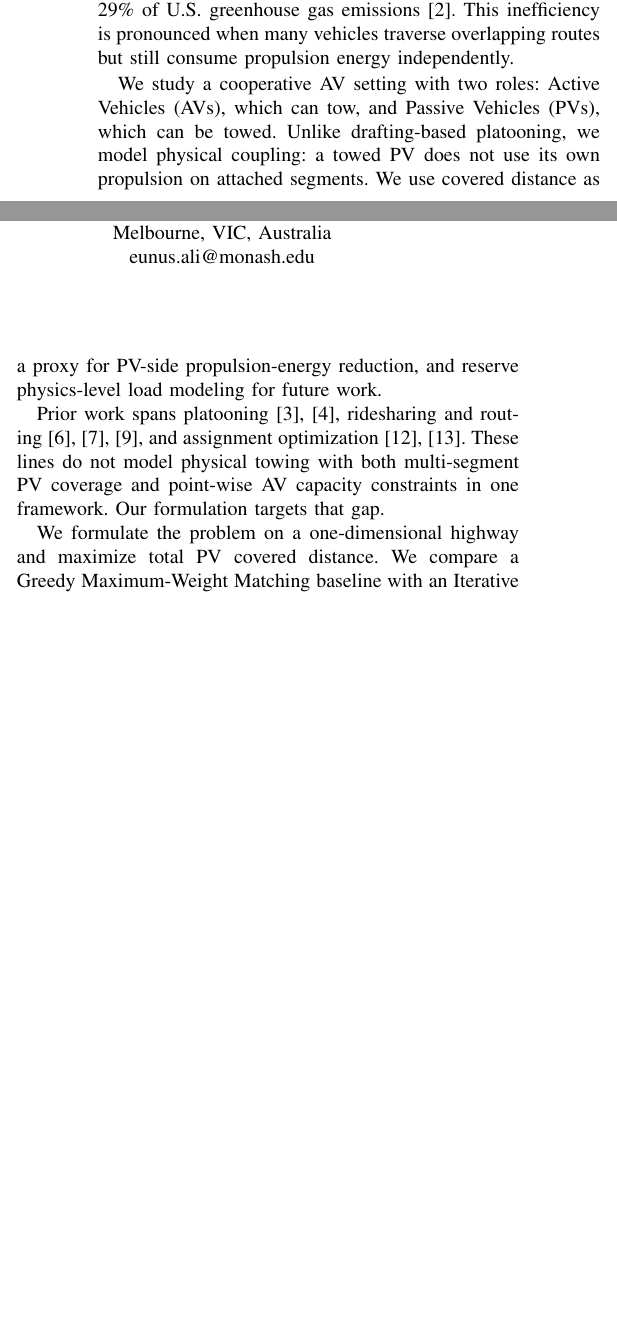
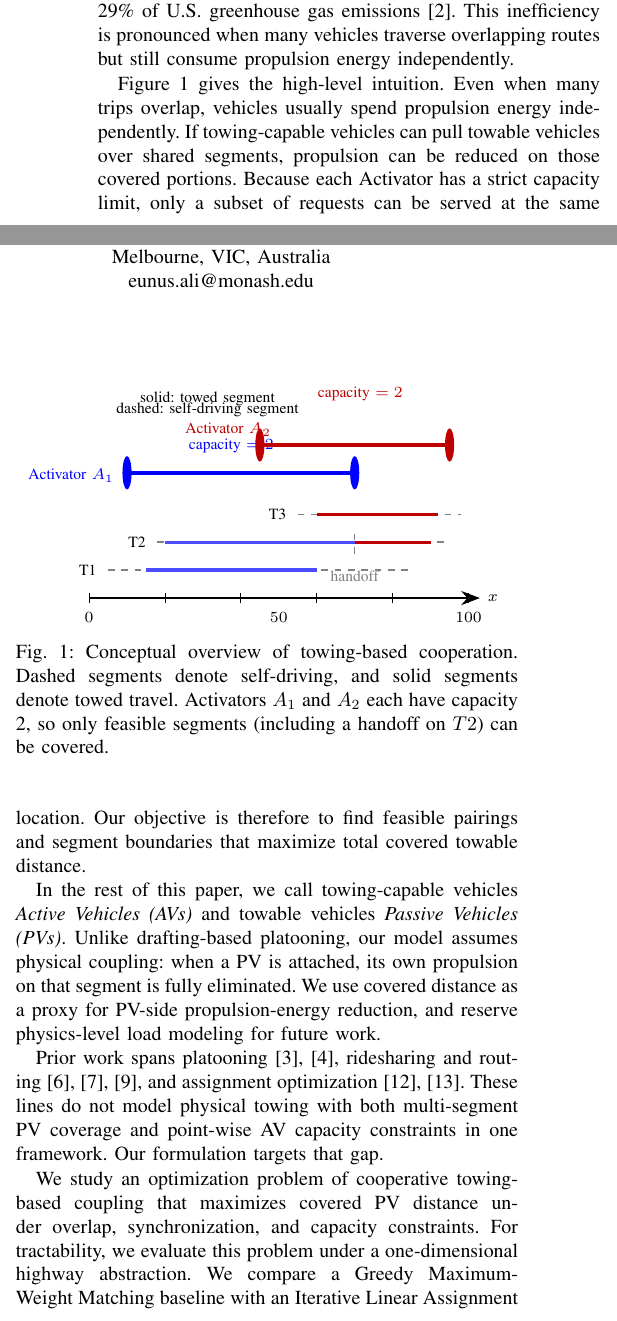
Before and after one commit to JayReeMarine/Integrating-Multi-Type-Autonomous-Vehicles-for-Sustainable-Urban-Mobility, a LaTeX paper (paper/conference_101719.tex): two parts of the columns of page 1 of 8, joined at a grey line, cut so that both start at the same text, the shorter picture padded with empty space. Compiled offline with pdfLaTeX; a missing font is replaced by an installed copy or a similar font; a LaTeX package or settings file that is missing is left out.

Commit message:
introduction modification

```diff
--- a/paper/conference_101719.tex
+++ b/paper/conference_101719.tex
@@ -16,6 +16,8 @@
 \newtheorem{theorem}{Theorem}
 \newtheorem{lemma}[theorem]{Lemma}
 \newtheorem{definition}{Definition}
+\providecommand{\Eunus}[1]{\textcolor{red}{\textsc{Eunus:} #1}}
+\providecommand{\EunusP}[1]{\Eunus{#1}}
 
 \def\BibTeX{{\rm B\kern-.05em{\sc i\kern-.025em b}\kern-.08em
     T\kern-.1667em\lower.7ex\hbox{E}\kern-.125emX}}
@@ -57,15 +59,67 @@ autonomous vehicles, vehicle platooning, energy efficiency, linear assignment, J
 %==============================================================================
 \section{Introduction}
 
-% Paragraph 1: High-level motivation (world problem + statistics)
 Single-occupancy travel remains a major barrier to sustainable urban mobility. U.S. National Household Travel Survey data show that drive-alone commuting dominates trip demand~\cite{usdot2024}, while the transportation sector contributes about 29\% of U.S. greenhouse gas emissions~\cite{epa2023}. This inefficiency is pronounced when many vehicles traverse overlapping routes but still consume propulsion energy independently.
 
-% Paragraph 2: Problem and idea (platooning/cooperation concept)
-We study a cooperative AV setting with two roles: Active Vehicles (AVs), which can tow, and Passive Vehicles (PVs), which can be towed. Unlike drafting-based platooning, we model physical coupling: a towed PV does not use its own propulsion on attached segments. We use covered distance as a proxy for PV-side propulsion-energy reduction, and reserve physics-level load modeling for future work.
+\begin{figure}[t]
+\centering
+\resizebox{0.98\columnwidth}{!}{%
+\begin{tikzpicture}[x=0.06cm,y=0.22cm,>=Stealth]
+    % Highway axis
+    \draw[very thick, ->] (0,0) -- (103,0);
+    \foreach \x in {0,20,40,60,80,100} {
+        \draw (\x,-0.35) -- (\x,0.35);
+    }
+    \node[below, font=\scriptsize] at (0,-0.45) {$0$};
+    \node[below, font=\scriptsize] at (50,-0.45) {$50$};
+    \node[below, font=\scriptsize] at (100,-0.45) {$100$};
+    \node[right, font=\scriptsize] at (103,0) {$x$};
 
-% Paragraph 3: Related work sketch and differentiation
+    % Towable vehicles (dashed full path + solid towed segments)
+    \draw[thick, dashed, gray] (5,2) -- (85,2);
+    \draw[ultra thick, blue!70] (15,2) -- (60,2);
+    \node[left, font=\scriptsize] at (4,2) {T1};
+
+    \draw[thick, dashed, gray] (18,4) -- (95,4);
+    \draw[ultra thick, blue!70] (20,4) -- (70,4);
+    \draw[ultra thick, red!75!black] (70,4) -- (90,4);
+    \node[left, font=\scriptsize] at (17,4) {T2};
+
+    \draw[thick, dashed, gray] (55,6) -- (98,6);
+    \draw[ultra thick, red!75!black] (60,6) -- (92,6);
+    \node[left, font=\scriptsize] at (54,6) {T3};
+
+    % Activators
+    \draw[ultra thick, blue] (10,9) -- (70,9);
+    \fill[blue] (10,9) circle (1.2);
+    \fill[blue] (70,9) circle (1.2);
+    \node[left, blue, font=\scriptsize] at (8.6,8.8) {Activator $A_1$};
+    \node[above, blue, font=\scriptsize] at (37.5,9.9) {capacity $=2$};
+
+    \draw[ultra thick, red!75!black] (45,11) -- (95,11);
+    \fill[red!75!black] (45,11) circle (1.2);
+    \fill[red!75!black] (95,11) circle (1.2);
+    \node[left, red!75!black, font=\scriptsize] at (50.0,12.1) {Activator $A_2$};
+    \node[above, red!75!black, font=\scriptsize] at (71.5,13.6) {capacity $=2$};
+
+    % Handoff marker
+    \draw[gray, dashed] (70,3.2) -- (70,4.8);
+    \node[below, gray, font=\scriptsize] at (70,2.5) {handoff};
+
+    % Legend text
+    \node[font=\scriptsize, align=left] at (31.2,14.3) {solid: towed segment};
+    \node[font=\scriptsize, align=left] at (31.2,13.5) {dashed: self-driving segment};
+\end{tikzpicture}
+}
+\caption{Conceptual overview of towing-based cooperation. Dashed segments denote self-driving, and solid segments denote towed travel. Activators $A_1$ and $A_2$ each have capacity 2, so only feasible segments (including a handoff on $T2$) can be covered.}
+\label{fig:intro_concept}
+\end{figure}
+
+Figure~\ref{fig:intro_concept} gives the high-level intuition. Even when many trips overlap, vehicles usually spend propulsion energy independently. If towing-capable vehicles can pull towable vehicles over shared segments, propulsion can be reduced on those covered portions. Because each Activator has a strict capacity limit, only a subset of requests can be served at the same location. Our objective is therefore to find feasible pairings and segment boundaries that maximize total covered towable distance.
+
+In the rest of this paper, we call towing-capable vehicles \textit{Active Vehicles (AVs)} and towable vehicles \textit{Passive Vehicles (PVs)}. Unlike drafting-based platooning, our model assumes physical coupling: when a PV is attached, its own propulsion on that segment is fully eliminated. We use covered distance as a proxy for PV-side propulsion-energy reduction, and reserve physics-level load modeling for future work.
+
 Prior work spans platooning~\cite{tsugawa2016review,bergenhem2012overview}, ridesharing and routing~\cite{furuhata2013ridesharing,agatz2012optimization,cordeau2007dial}, and assignment optimization~\cite{kuhn1955hungarian,munkres1957algorithms}. These lines do not model physical towing with both multi-segment PV coverage and point-wise AV capacity constraints in one framework. Our formulation targets that gap.
 
-% Paragraph 4: Our solution summary (big picture)
-We formulate the problem on a one-dimensional highway and maximize total PV covered distance. We compare a Greedy Maximum-Weight Matching baseline with an Iterative Linear Assignment (ILA) method built on SciPy's Jonker--Volgenant implementation~\cite{scipy2020}. In experiments, ILA achieves per-iteration optimal assignments and is 5--15$\times$ faster in practice, while supporting multi-segment towing where one PV can use multiple AVs sequentially.
+We study an optimization problem of cooperative towing-based coupling that maximizes covered PV distance under overlap, synchronization, and capacity constraints. For tractability, we evaluate this problem under a one-dimensional highway abstraction. We compare a Greedy Maximum-Weight Matching baseline with an Iterative Linear Assignment (ILA) method built on SciPy's Jonker--Volgenant implementation~\cite{scipy2020}. Greedy baseline iteratively selects the currently best feasible AV--PV towing pair (highest benefit) and commits to it. It repeats until no feasible pairs remain, producing a fast but not globally optimal matching.
 
@@ -83,4 +136,3 @@ Platooning studies report about 10--20\% fuel savings through aerodynamic drafti
 
-\subsection{Ridesharing and Vehicle Routing}
+\subsection{Ridesharing vs. Vehicle--Vehicle Coupling}
 
-Ridesharing and dial-a-ride methods optimize passenger-to-vehicle matching with timing and capacity constraints~\cite{furuhata2013ridesharing,agatz2012optimization,alonso2017demand,cordeau2007dial}. Our setting differs because the decision variable is vehicle-to-vehicle towing assignment.
```
Also changed, not shown: paper/conference_101719.pdf, paper/conference_101719.tex (18 more changed lines).
